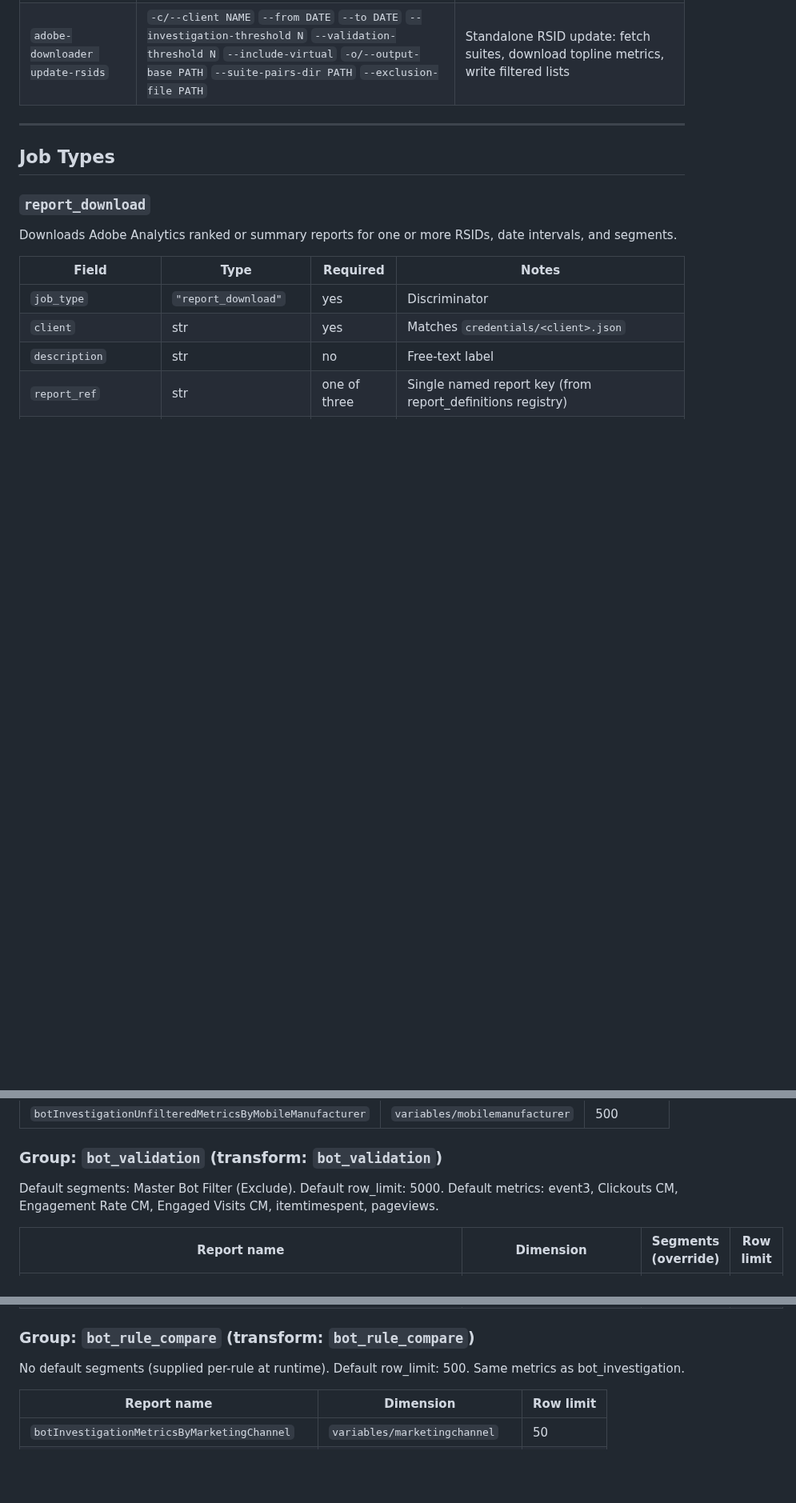
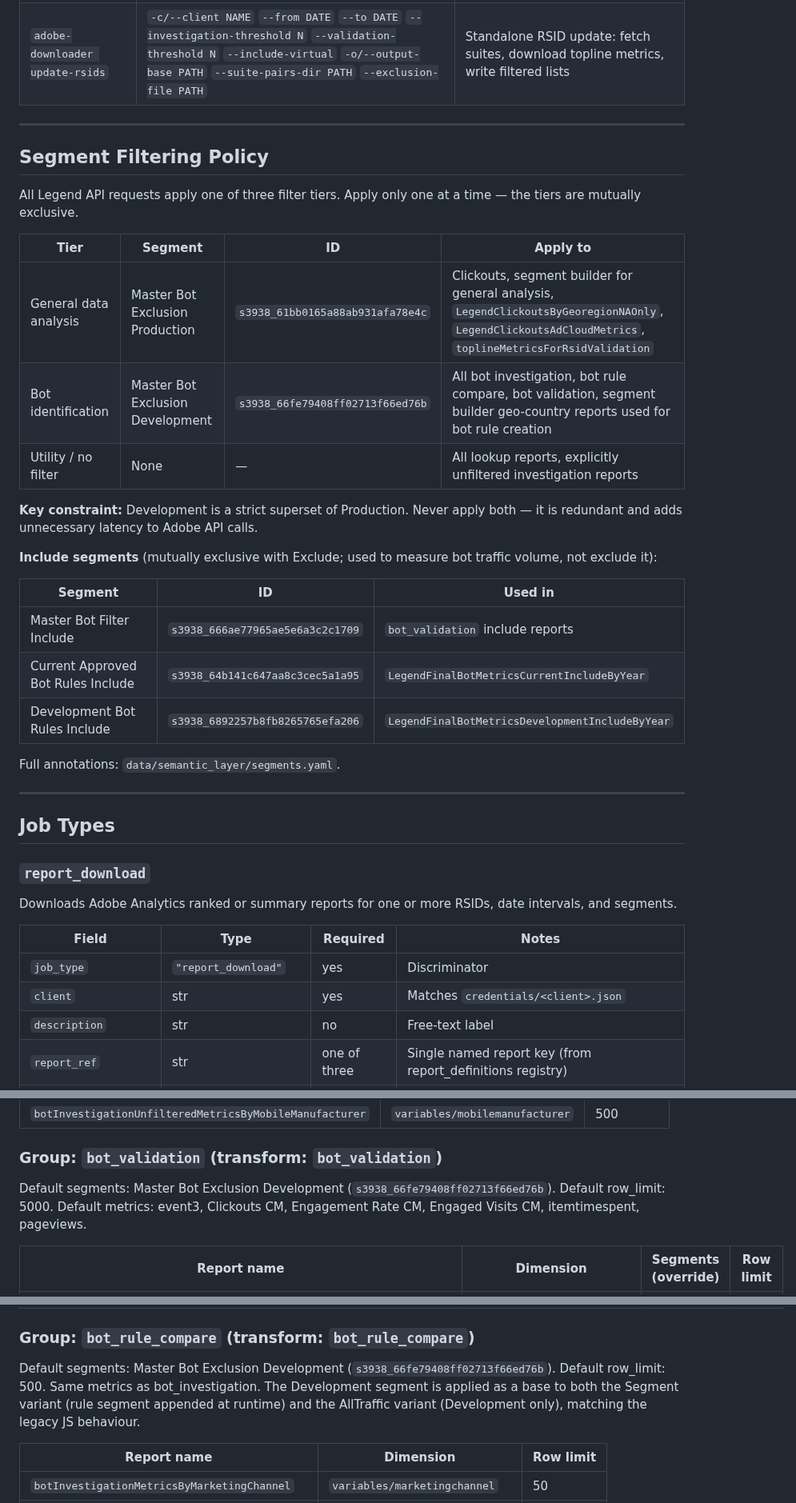
Before and after one commit to edwardgurton/AdobeBotAnalysis, a Markdown page: user-docs/claude-reference.md, 3 parts joined by grey strips. Shown at 80% size. Rendered like a GitHub page; blank space fills up the shorter version.

```diff
--- a/user-docs/claude-reference.md
+++ b/user-docs/claude-reference.md
@@ -22,6 +22,30 @@ Dense reference for answering operational questions. All field names, types, and
 | `adobe-downloader list-users` | `-c/--client NAME` | List Adobe Analytics users for a client |
 | `adobe-downloader list-rsids` | `-c/--client NAME` `--include-virtual/--no-include-virtual` | Fetch and display all report suites for a client |
 | `adobe-downloader update-rsids` | `-c/--client NAME` `--from DATE` `--to DATE` `--investigation-threshold N` `--validation-threshold N` `--include-virtual` `-o/--output-base PATH` `--suite-pairs-dir PATH` `--exclusion-file PATH` | Standalone RSID update: fetch suites, download topline metrics, write filtered lists |
+
+---
+
+## Segment Filtering Policy
+
+All Legend API requests apply one of three filter tiers. Apply only one at a time — the tiers are mutually exclusive.
+
+| Tier | Segment | ID | Apply to |
+|---|---|---|---|
+| General data analysis | Master Bot Exclusion Production | `s3938_61bb0165a88ab931afa78e4c` | Clickouts, segment builder for general analysis, `LegendClickoutsByGeoregionNAOnly`, `LegendClickoutsAdCloudMetrics`, `toplineMetricsForRsidValidation` |
+| Bot identification | Master Bot Exclusion Development | `s3938_66fe79408ff02713f66ed76b` | All bot investigation, bot rule compare, bot validation, segment builder geo-country reports used for bot rule creation |
+| Utility / no filter | None | — | All lookup reports, explicitly unfiltered investigation reports |
+
+**Key constraint:** Development is a strict superset of Production. Never apply both — it is redundant and adds unnecessary latency to Adobe API calls.
+
+**Include segments** (mutually exclusive with Exclude; used to measure bot traffic volume, not exclude it):
+
+| Segment | ID | Used in |
+|---|---|---|
+| Master Bot Filter Include | `s3938_666ae77965ae5e6a3c2c1709` | `bot_validation` include reports |
+| Current Approved Bot Rules Include | `s3938_64b141c647aa8c3cec5a1a95` | `LegendFinalBotMetricsCurrentIncludeByYear` |
+| Development Bot Rules Include | `s3938_6892257b8fb8265765efa206` | `LegendFinalBotMetricsDevelopmentIncludeByYear` |
+
+Full annotations: `data/semantic_layer/segments.yaml`.
 
 ---
 
@@ -498,7 +521,7 @@ Same 13 report shapes as above, no default segments (all traffic).
 
 ### Group: `bot_validation` (transform: `bot_validation`)
 
-Default segments: Master Bot Filter (Exclude). Default row_limit: 5000.
+Default segments: Master Bot Exclusion Development (`s3938_66fe79408ff02713f66ed76b`). Default row_limit: 5000.
 Default metrics: event3, Clickouts CM, Engagement Rate CM, Engaged Visits CM, itemtimespent, pageviews.
 
 | Report name | Dimension | Segments (override) | Row limit |
@@ -514,8 +537,8 @@ Default metrics: event3, Clickouts CM, Engagement Rate CM, Engaged Visits CM, it
 
 ### Group: `bot_rule_compare` (transform: `bot_rule_compare`)
 
-No default segments (supplied per-rule at runtime). Default row_limit: 500.
-Same metrics as bot_investigation.
+Default segments: Master Bot Exclusion Development (`s3938_66fe79408ff02713f66ed76b`). Default row_limit: 500.
+Same metrics as bot_investigation. The Development segment is applied as a base to both the Segment variant (rule segment appended at runtime) and the AllTraffic variant (Development only), matching the legacy JS behaviour.
 
 | Report name | Dimension | Row limit |
 |---|---|---|
```
Also changed, not shown: other parts of user-docs/claude-reference.md (+8 -9 lines), CLAUDE.md (+14 -0 lines), user-docs/technical-reference.md (+24 -0 lines).
